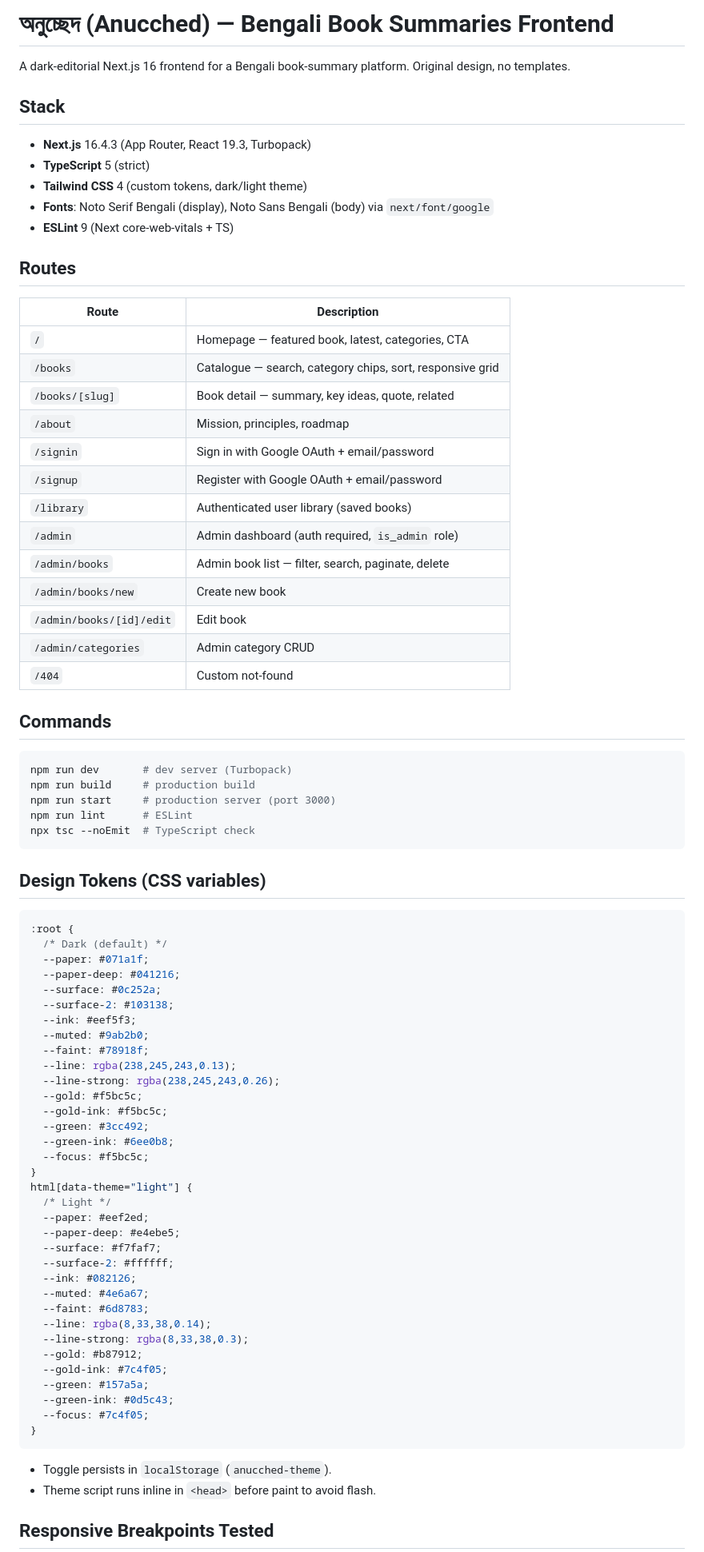
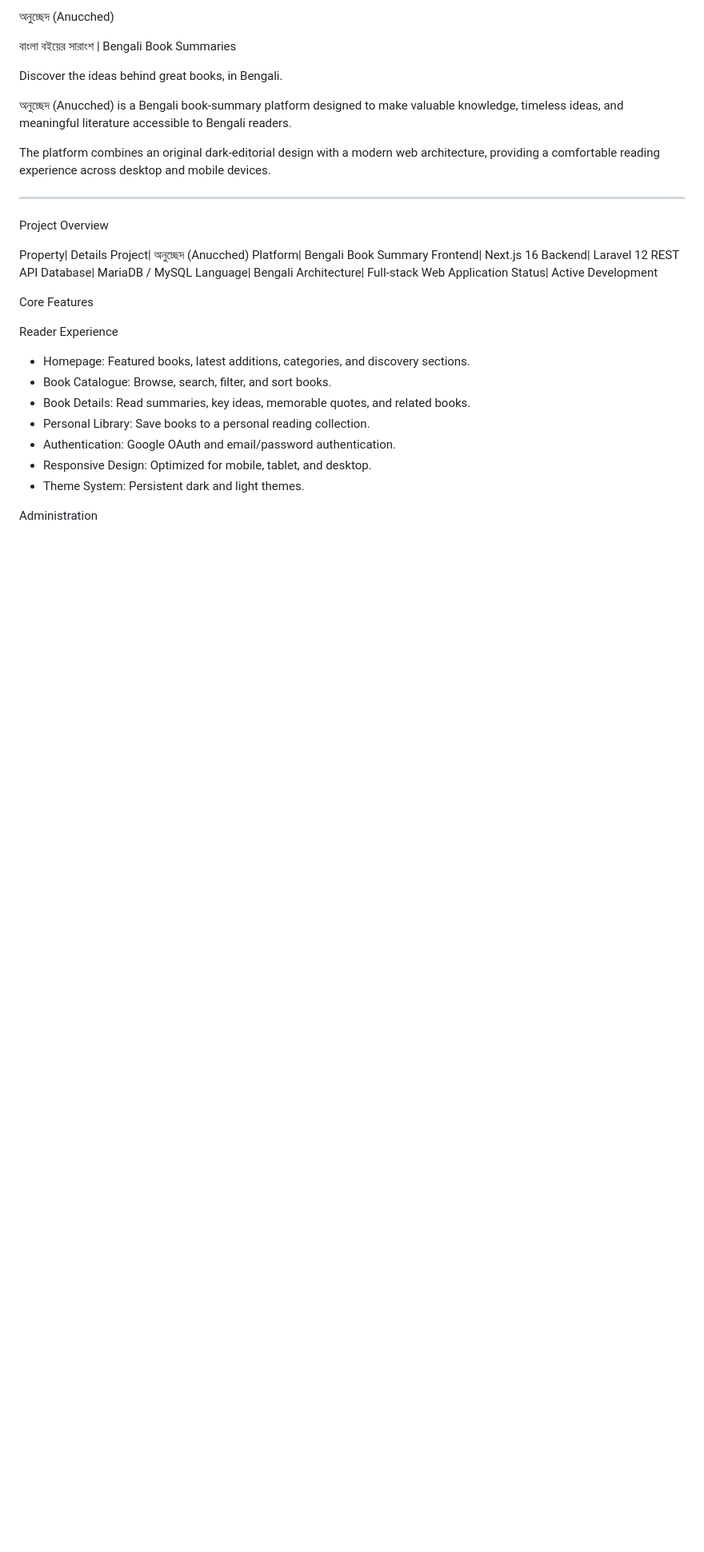
Before and after one commit to ShovonScripts/summaric, a Markdown page: README.md, the part around one of its changes. Shown at 80% size. Drawn GitHub-style; blank space fills up the shorter version.

````diff
--- a/README.md
+++ b/README.md
@@ -1,84 +1,38 @@
-# অনুচ্ছেদ (Anucched) — Bengali Book Summaries Frontend
+অনুচ্ছেদ (Anucched)
 
-A dark-editorial Next.js 16 frontend for a Bengali book-summary platform. Original design, no templates.
+বাংলা বইয়ের সারাংশ | Bengali Book Summaries
 
-## Stack
+Discover the ideas behind great books, in Bengali.
 
-- **Next.js** 16.4.3 (App Router, React 19.3, Turbopack)
-- **TypeScript** 5 (strict)
-- **Tailwind CSS** 4 (custom tokens, dark/light theme)
-- **Fonts**: Noto Serif Bengali (display), Noto Sans Bengali (body) via `next/font/google`
-- **ESLint** 9 (Next core-web-vitals + TS)
+অনুচ্ছেদ (Anucched) is a Bengali book-summary platform designed to make valuable knowledge, timeless ideas, and meaningful literature accessible to Bengali readers.
 
-## Routes
+The platform combines an original dark-editorial design with a modern web architecture, providing a comfortable reading experience across desktop and mobile devices.
 
-| Route | Description |
-|-------|-------------|
-| `/` | Homepage — featured book, latest, categories, CTA |
-| `/books` | Catalogue — search, category chips, sort, responsive grid |
-| `/books/[slug]` | Book detail — summary, key ideas, quote, related |
-| `/about` | Mission, principles, roadmap |
-| `/signin` | Sign in with Google OAuth + email/password |
-| `/signup` | Register with Google OAuth + email/password |
-| `/library` | Authenticated user library (saved books) |
-| `/admin` | Admin dashboard (auth required, `is_admin` role) |
-| `/admin/books` | Admin book list — filter, search, paginate, delete |
-| `/admin/books/new` | Create new book |
-| `/admin/books/[id]/edit` | Edit book |
-| `/admin/categories` | Admin category CRUD |
-| `/404` | Custom not-found |
+---
 
-## Commands
+Project Overview
 
-```bash
-npm run dev       # dev server (Turbopack)
-npm run build     # production build
-npm run start     # production server (port 3000)
-npm run lint      # ESLint
-npx tsc --noEmit  # TypeScript check
-```
+Property| Details
+Project| অনুচ্ছেদ (Anucched)
+Platform| Bengali Book Summary
+Frontend| Next.js 16
+Backend| Laravel 12 REST API
+Database| MariaDB / MySQL
+Language| Bengali
+Architecture| Full-stack Web Application
+Status| Active Development
 
-## Design Tokens (CSS variables)
+Core Features
 
-```css
-:root {
-  /* Dark (default) */
-  --paper: #071a1f;
-  --paper-deep: #041216;
-  --surface: #0c252a;
-  --surface-2: #103138;
-  --ink: #eef5f3;
-  --muted: #9ab2b0;
-  --faint: #78918f;
-  --line: rgba(238,245,243,0.13);
-  --line-strong: rgba(238,245,243,0.26);
-  --gold: #f5bc5c;
-  --gold-ink: #f5bc5c;
-  --green: #3cc492;
-  --green-ink: #6ee0b8;
-  --focus: #f5bc5c;
-}
-html[data-theme="light"] {
-  /* Light */
-  --paper: #eef2ed;
-  --paper-deep: #e4ebe5;
-  --surface: #f7faf7;
-  --surface-2: #ffffff;
-  --ink: #082126;
-  --muted: #4e6a67;
-  --faint: #6d8783;
-  --line: rgba(8,33,38,0.14);
-  --line-strong: rgba(8,33,38,0.3);
-  --gold: #b87912;
-  --gold-ink: #7c4f05;
-  --green: #157a5a;
-  --green-ink: #0d5c43;
-  --focus: #7c4f05;
-}
-```
+Reader Experience
 
-- Toggle persists in `localStorage` (`anucched-theme`).
-- Theme script runs inline in `<head>` before paint to avoid flash.
+- Homepage: Featured books, latest additions, categories, and discovery sections.
+- Book Catalogue: Browse, search, filter, and sort books.
+- Book Details: Read summaries, key ideas, memorable quotes, and related books.
+- Personal Library: Save books to a personal reading collection.
+- Authentication: Google OAuth and email/password authentication.
+- Responsive Design: Optimized for mobile, tablet, and desktop.
+- Theme System: Persistent dark and light themes.
 
-## Responsive Breakpoints Tested
+Administration
 
````
Also changed, not shown: other parts of README.md (+216 -23 lines).
